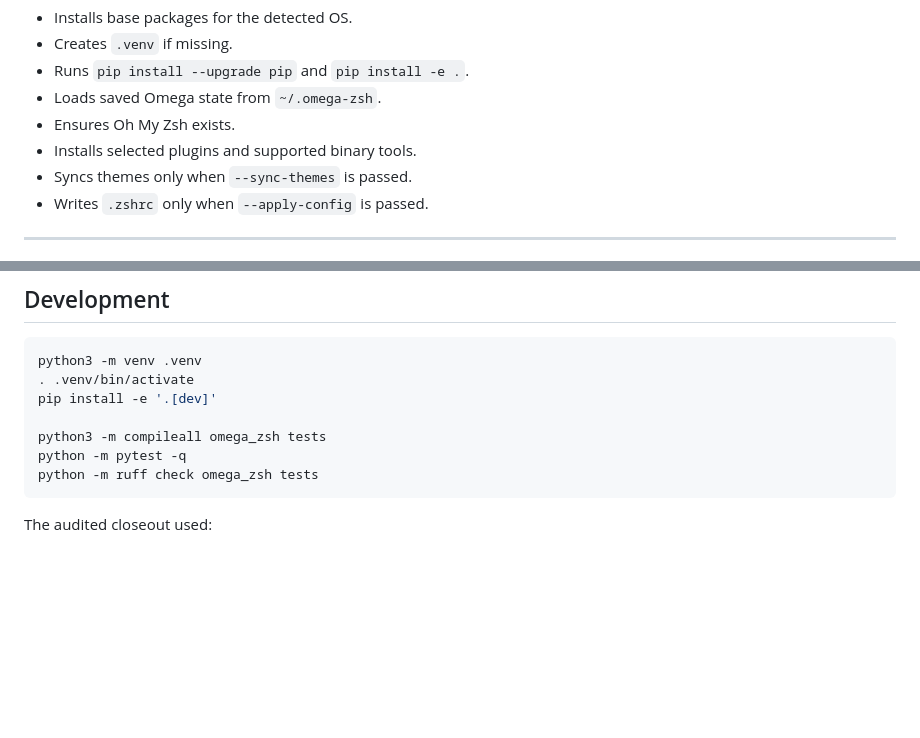
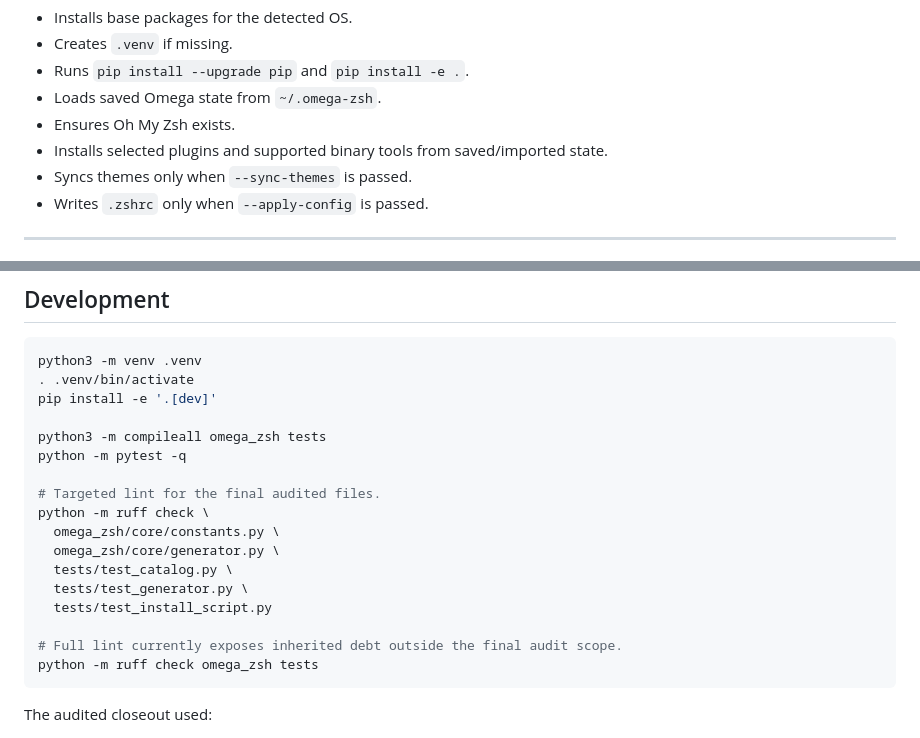
Before and after one commit to SnakePilot10/omega-zsh-python, a Markdown page: README.md, 2 parts joined by grey strips. Drawn GitHub-style; blank space fills up the shorter version.

Commit message:
docs(readme): clarify release checks

````diff
--- a/README.md
+++ b/README.md
@@ -87,7 +87,7 @@ Bootstrap currently does this:
 - Runs `pip install --upgrade pip` and `pip install -e .`.
 - Loads saved Omega state from `~/.omega-zsh`.
 - Ensures Oh My Zsh exists.
-- Installs selected plugins and supported binary tools.
+- Installs selected plugins and supported binary tools from saved/imported state.
 - Syncs themes only when `--sync-themes` is passed.
 - Writes `.zshrc` only when `--apply-config` is passed.
 
@@ -193,6 +193,16 @@ pip install -e '.[dev]'
 
 python3 -m compileall omega_zsh tests
 python -m pytest -q
+
+# Targeted lint for the final audited files.
+python -m ruff check \
+  omega_zsh/core/constants.py \
+  omega_zsh/core/generator.py \
+  tests/test_catalog.py \
+  tests/test_generator.py \
+  tests/test_install_script.py
+
+# Full lint currently exposes inherited debt outside the final audit scope.
 python -m ruff check omega_zsh tests
 ```
 
````
Also changed, not shown: PROGRESS.md (+26 -0 lines).
